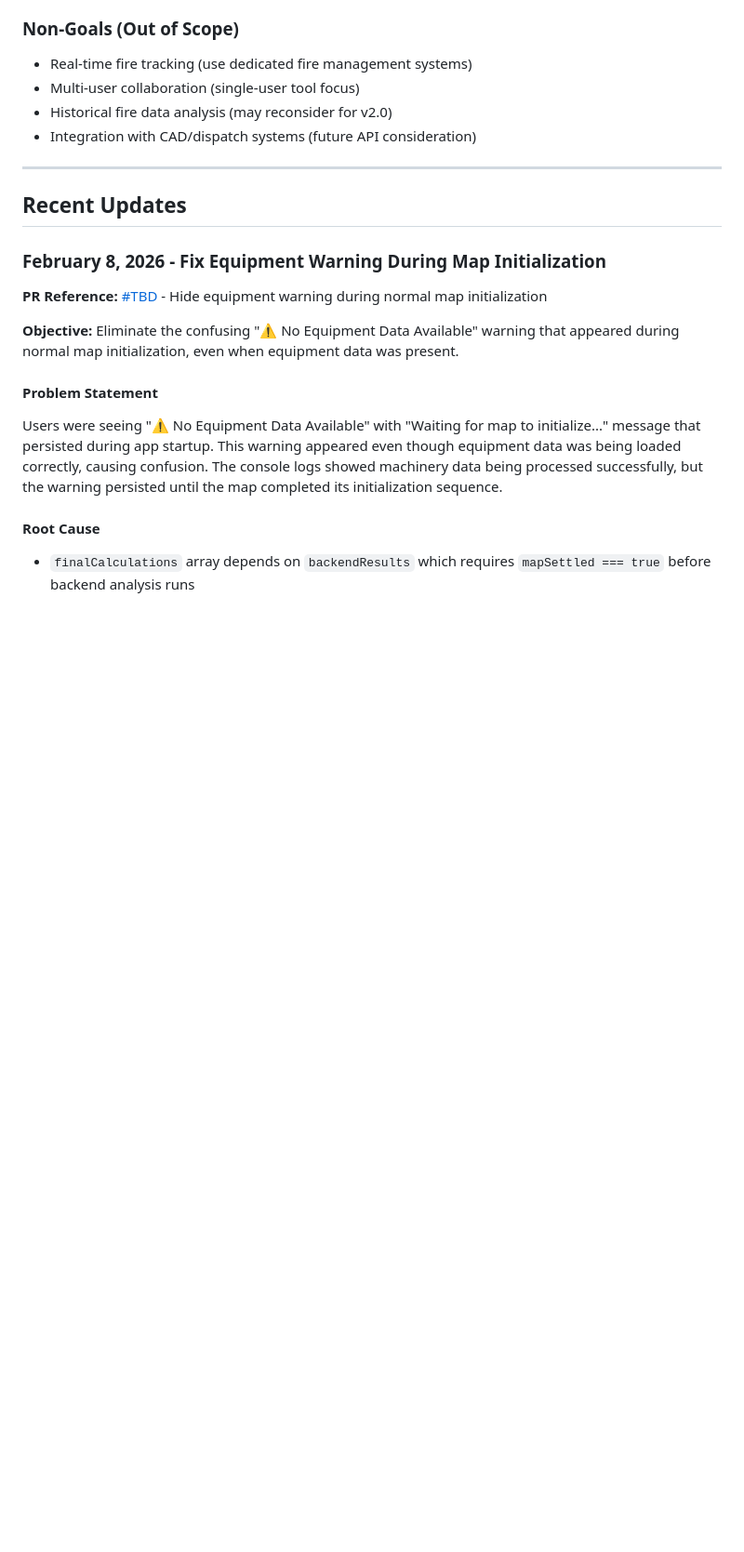
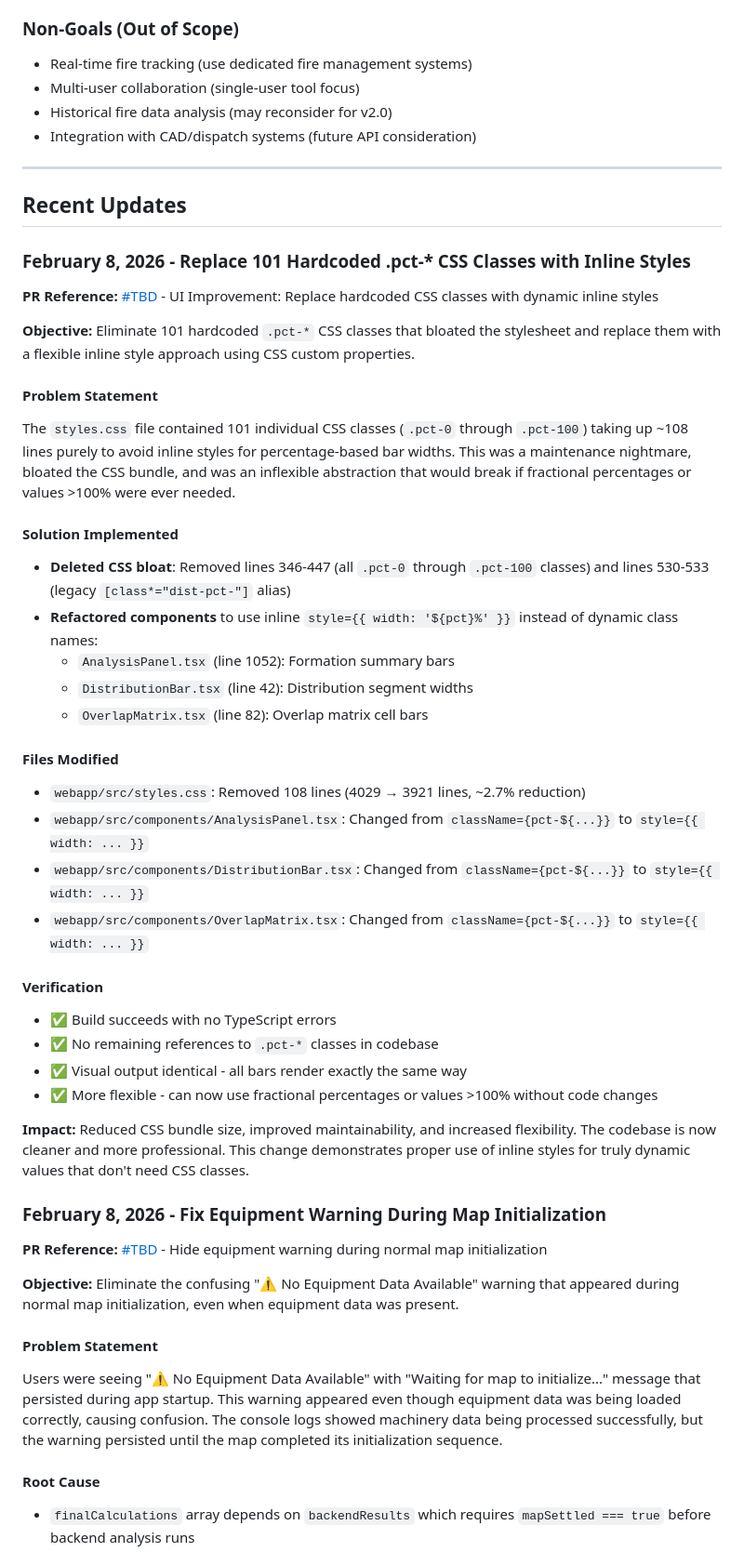
Before and after one commit to richardthorek/fireBreakCalculator, a Markdown page: master_plan.md, the part around the change. Shown at 93% size. Rendered like a GitHub page; blank space fills up the shorter version.

Commit message:
Update master_plan.md with .pct-* class refactoring details

```diff
--- a/master_plan.md
+++ b/master_plan.md
@@ -118,6 +118,36 @@ Empower rural firefighters and emergency response teams with a modern, accessibl
 ---
 
 ## Recent Updates
+
+### February 8, 2026 - Replace 101 Hardcoded .pct-* CSS Classes with Inline Styles
+
+**PR Reference:** [#TBD](https://github.com/richardthorek/fireBreakCalculator/pull/TBD) - UI Improvement: Replace hardcoded CSS classes with dynamic inline styles
+
+**Objective:** Eliminate 101 hardcoded `.pct-*` CSS classes that bloated the stylesheet and replace them with a flexible inline style approach using CSS custom properties.
+
+#### Problem Statement
+The `styles.css` file contained 101 individual CSS classes (`.pct-0` through `.pct-100`) taking up ~108 lines purely to avoid inline styles for percentage-based bar widths. This was a maintenance nightmare, bloated the CSS bundle, and was an inflexible abstraction that would break if fractional percentages or values >100% were ever needed.
+
+#### Solution Implemented
+- **Deleted CSS bloat**: Removed lines 346-447 (all `.pct-0` through `.pct-100` classes) and lines 530-533 (legacy `[class*="dist-pct-"]` alias)
+- **Refactored components** to use inline `style={{ width: '${pct}%' }}` instead of dynamic class names:
+  - `AnalysisPanel.tsx` (line 1052): Formation summary bars
+  - `DistributionBar.tsx` (line 42): Distribution segment widths
+  - `OverlapMatrix.tsx` (line 82): Overlap matrix cell bars
+
+#### Files Modified
+- `webapp/src/styles.css`: Removed 108 lines (4029 → 3921 lines, ~2.7% reduction)
+- `webapp/src/components/AnalysisPanel.tsx`: Changed from `className={pct-${...}}` to `style={{ width: ... }}`
+- `webapp/src/components/DistributionBar.tsx`: Changed from `className={pct-${...}}` to `style={{ width: ... }}`
+- `webapp/src/components/OverlapMatrix.tsx`: Changed from `className={pct-${...}}` to `style={{ width: ... }}`
+
+#### Verification
+- ✅ Build succeeds with no TypeScript errors
+- ✅ No remaining references to `.pct-*` classes in codebase
+- ✅ Visual output identical - all bars render exactly the same way
+- ✅ More flexible - can now use fractional percentages or values >100% without code changes
+
+**Impact:** Reduced CSS bundle size, improved maintainability, and increased flexibility. The codebase is now cleaner and more professional. This change demonstrates proper use of inline styles for truly dynamic values that don't need CSS classes.
 
 ### February 8, 2026 - Fix Equipment Warning During Map Initialization
 
```
